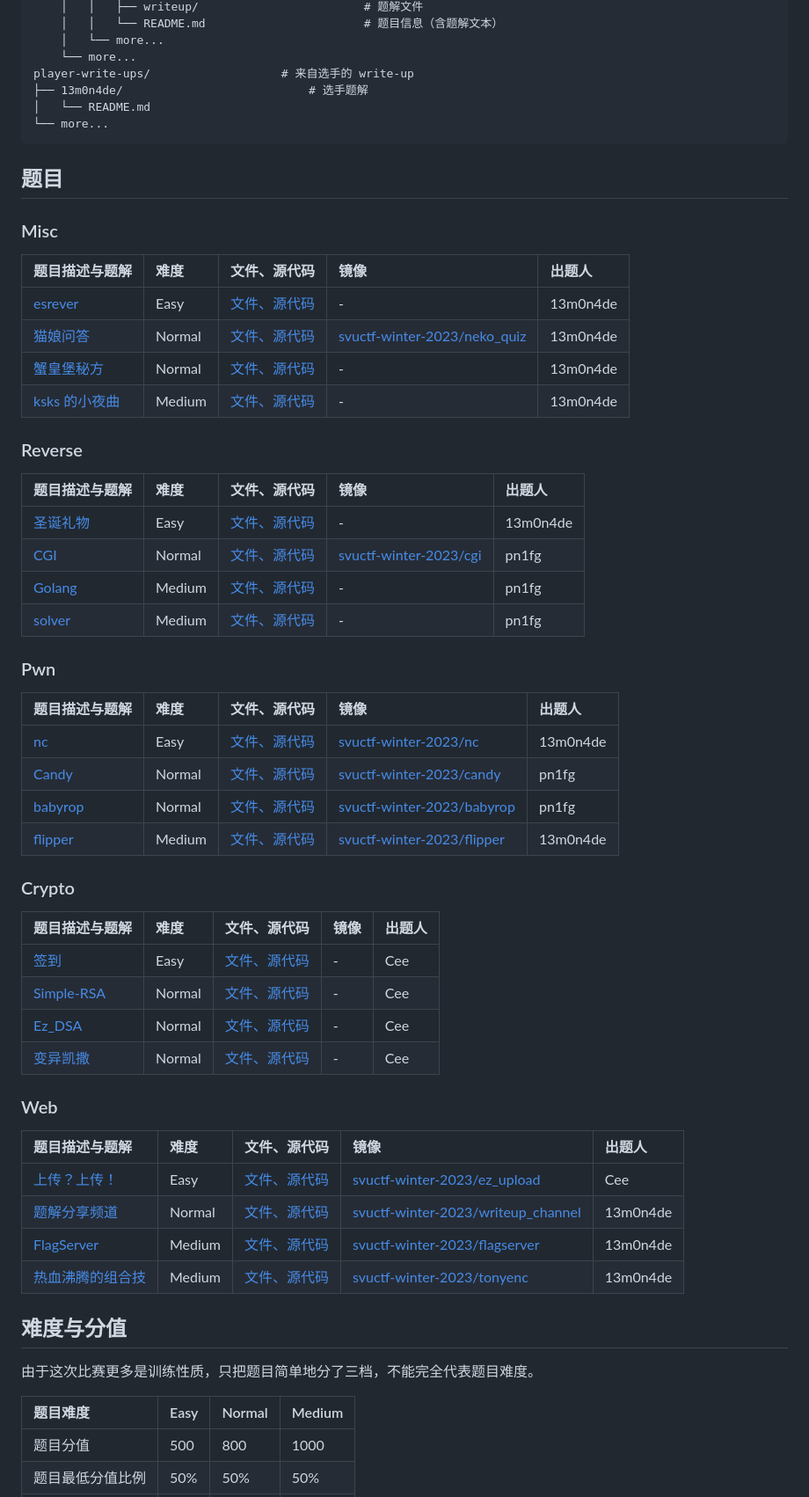
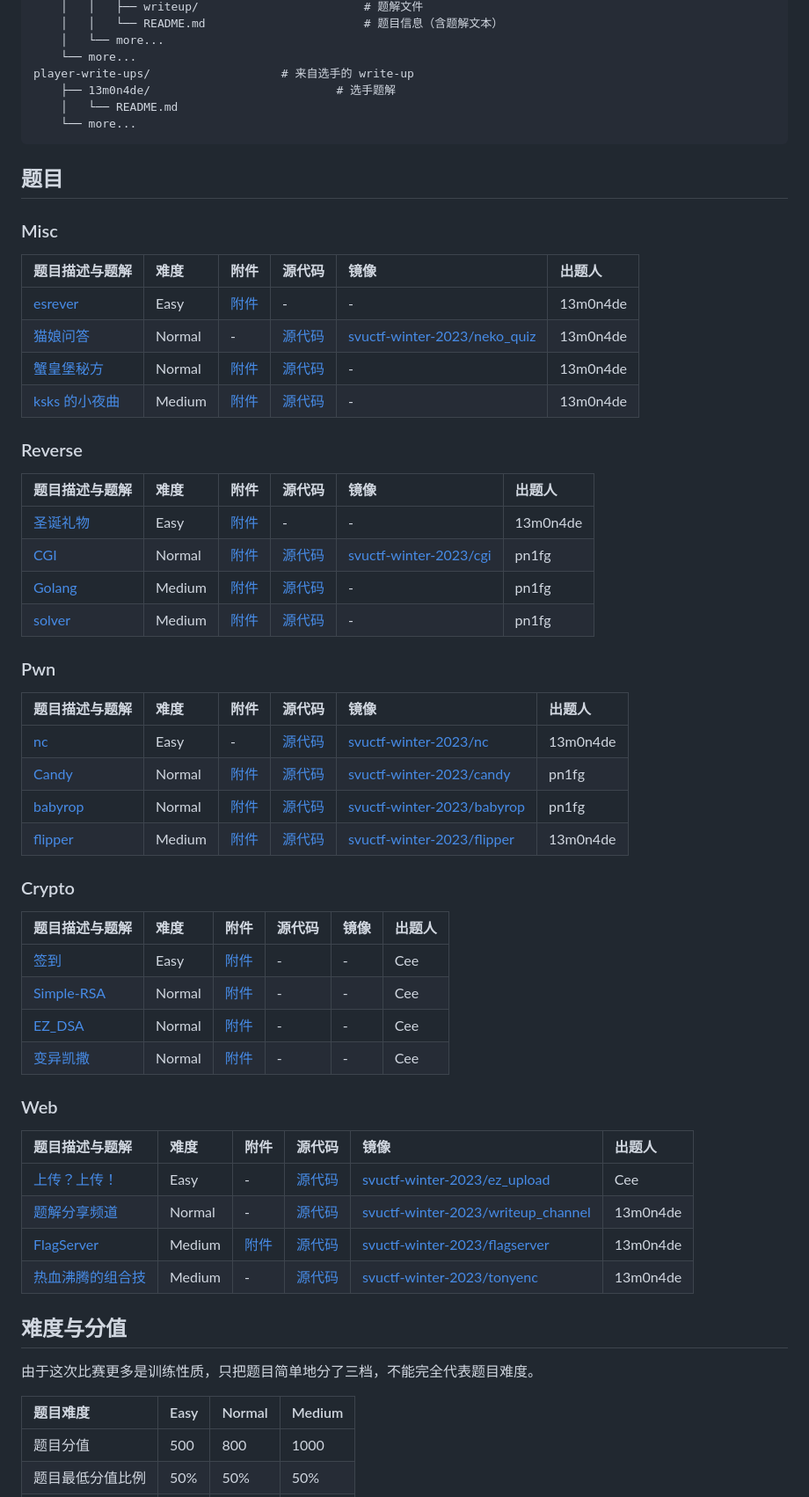
Before and after one commit to SVUCTF/SVUCTF-WINTER-2023, a Markdown page: README.md, the part around the change printed below. Shown: that part at 88% size. Drawn GitHub-style.

Commit message:
:art: README 将题目表格中的附件和源代码分成两栏

````diff
--- a/README.md
+++ b/README.md
@@ -54,64 +54,64 @@ challenges/                         # 所有题目
     │   └── more...
     └── more...
 player-write-ups/                   # 来自选手的 write-up
-├── 13m0n4de/                           # 选手题解
-│   └── README.md
-└── more...
+    ├── 13m0n4de/                           # 选手题解
+    │   └── README.md
+    └── more...
 ```
 
 ## 题目
 
 ### Misc
 
-| 题目描述与题解                                           | 难度   | 文件、源代码                                           | 镜像                                                                                | 出题人   |
-|:---------------------------------------------------------|:-------|:-------------------------------------------------|:------------------------------------------------------------------------------------|:---------|
-| [esrever](challenges/misc/esrever/README.md)             | Easy   | [文件、源代码](challenges/misc/esrever/attachments)    | -                                                                                   | 13m0n4de |
-| [猫娘问答](challenges/misc/neko_quiz/README.md)          | Normal | [文件、源代码](challenges/misc/neko_quiz/build)        | [svuctf-winter-2023/neko_quiz](https://ghcr.io/svuctf/svuctf-winter-2023/neko_quiz) | 13m0n4de |
-| [蟹皇堡秘方](challenges/misc/cyberchef_recipe/README.md) | Normal | [文件、源代码](challenges/misc/cyberchef_recipe/build) | -                                                                                   | 13m0n4de |
-| [ksks 的小夜曲](challenges/misc/midi/README.md)          | Medium | [文件、源代码](challenges/misc/midi/build)             | -                                                                                   | 13m0n4de |
+| 题目描述与题解                                           | 难度   | 附件                                                 | 源代码                                           | 镜像                                                                                | 出题人   |
+|:---------------------------------------------------------|:-------|:-----------------------------------------------------|:-------------------------------------------------|:------------------------------------------------------------------------------------|:---------|
+| [esrever](challenges/misc/esrever/README.md)             | Easy   | [附件](challenges/misc/esrever/attachments)          | -                                                | -                                                                                   | 13m0n4de |
+| [猫娘问答](challenges/misc/neko_quiz/README.md)          | Normal | -                                                    | [源代码](challenges/misc/neko_quiz/build)        | [svuctf-winter-2023/neko_quiz](https://ghcr.io/svuctf/svuctf-winter-2023/neko_quiz) | 13m0n4de |
+| [蟹皇堡秘方](challenges/misc/cyberchef_recipe/README.md) | Normal | [附件](challenges/misc/cyberchef_recipe/attachments) | [源代码](challenges/misc/cyberchef_recipe/build) | -                                                                                   | 13m0n4de |
+| [ksks 的小夜曲](challenges/misc/midi/README.md)          | Medium | [附件](challenges/misc/midi/attachments)             | [源代码](challenges/misc/midi/build)             | -                                                                                   | 13m0n4de |
 
 ### Reverse
 
-| 题目描述与题解                                          | 难度   | 文件、源代码                                                  | 镜像                                                                           | 出题人   |
-|:--------------------------------------------------------|:-------|:--------------------------------------------------------|:-------------------------------------------------------------------------------|:---------|
-| [圣诞礼物](challenges/reverse/christmas_gift/README.md) | Easy   | [文件、源代码](challenges/reverse/christmas_gift/attachments) | -                                                                              | 13m0n4de |
-| [CGI](challenges/reverse/CGI/README.md)                 | Normal | [文件、源代码](challenges/reverse/CGI/build)                  | [svuctf-winter-2023/cgi](https://ghcr.io/svuctf/svuctf-winter-2023/cgi:latest) | pn1fg    |
-| [Golang](challenges/reverse/Golang/README.md)           | Medium | [文件、源代码](challenges/reverse/Golang/build)               | -                                                                              | pn1fg    |
-| [solver](challenges/reverse/Solver/README.md)           | Medium | [文件、源代码](challenges/reverse/Solver/build)               | -                                                                              | pn1fg    |
+| 题目描述与题解                                          | 难度   | 附件                                                  | 源代码                                    | 镜像                                                                           | 出题人   |
+|:--------------------------------------------------------|:-------|:------------------------------------------------------|:------------------------------------------|:-------------------------------------------------------------------------------|:---------|
+| [圣诞礼物](challenges/reverse/christmas_gift/README.md) | Easy   | [附件](challenges/reverse/christmas_gift/attachments) | -                                         | -                                                                              | 13m0n4de |
+| [CGI](challenges/reverse/CGI/README.md)                 | Normal | [附件](challenges/reverse/CGI/attachments)            | [源代码](challenges/reverse/CGI/build)    | [svuctf-winter-2023/cgi](https://ghcr.io/svuctf/svuctf-winter-2023/cgi:latest) | pn1fg    |
+| [Golang](challenges/reverse/Golang/README.md)           | Medium | [附件](challenges/reverse/Golang/attachments)         | [源代码](challenges/reverse/Golang/build) | -                                                                              | pn1fg    |
+| [solver](challenges/reverse/Solver/README.md)           | Medium | [附件](challenges/reverse/Solver/attachments)         | [源代码](challenges/reverse/Solver/build) | -                                                                              | pn1fg    |
 
 ### Pwn
 
-| 题目描述与题解                              | 难度   | 文件、源代码                                 | 镜像                                                                                   | 出题人   |
-|:--------------------------------------------|:-------|:---------------------------------------|:---------------------------------------------------------------------------------------|:---------|
-| [nc](challenges/pwn/nc/README.md)           | Easy   | [文件、源代码](challenges/pwn/nc/build)      | [svuctf-winter-2023/nc](https://ghcr.io/svuctf/svuctf-winter-2023/nc:latest)           | 13m0n4de |
-| [Candy](challenges/pwn/candy/README.md)     | Normal | [文件、源代码](challenges/pwn/candy/build)   | [svuctf-winter-2023/candy](https://ghcr.io/svuctf/svuctf-winter-2023/candy)            | pn1fg    |
-| [babyrop](challenges/pwn/babyrop/README.md) | Normal | [文件、源代码](challenges/pwn/babyrop/build) | [svuctf-winter-2023/babyrop](https://ghcr.io/svuctf/svuctf-winter-2023/babyrop)        | pn1fg    |
-| [flipper](challenges/pwn/flipper/README.md) | Medium | [文件、源代码](challenges/pwn/flipper/build) | [svuctf-winter-2023/flipper](https://ghcr.io/svuctf/svuctf-winter-2023/flipper:latest) | 13m0n4de |
+| 题目描述与题解                              | 难度   | 附件                                       | 源代码                                 | 镜像                                                                                   | 出题人   |
+|:--------------------------------------------|:-------|:-------------------------------------------|:---------------------------------------|:---------------------------------------------------------------------------------------|:---------|
+| [nc](challenges/pwn/nc/README.md)           | Easy   | -                                          | [源代码](challenges/pwn/nc/build)      | [svuctf-winter-2023/nc](https://ghcr.io/svuctf/svuctf-winter-2023/nc:latest)           | 13m0n4de |
+| [Candy](challenges/pwn/candy/README.md)     | Normal | [附件](challenges/pwn/candy/attachments)   | [源代码](challenges/pwn/candy/build)   | [svuctf-winter-2023/candy](https://ghcr.io/svuctf/svuctf-winter-2023/candy)            | pn1fg    |
+| [babyrop](challenges/pwn/babyrop/README.md) | Normal | [附件](challenges/pwn/babyrop/attachments) | [源代码](challenges/pwn/babyrop/build) | [svuctf-winter-2023/babyrop](https://ghcr.io/svuctf/svuctf-winter-2023/babyrop)        | pn1fg    |
+| [flipper](challenges/pwn/flipper/README.md) | Medium | [附件](challenges/pwn/flipper/attachments) | [源代码](challenges/pwn/flipper/build) | [svuctf-winter-2023/flipper](https://ghcr.io/svuctf/svuctf-winter-2023/flipper:latest) | 13m0n4de |
 
 ### Crypto
 
-| 题目描述与题解                                       | 难度   | 文件、源代码                                             | 镜像 | 出题人 |
-|:-----------------------------------------------------|:-------|:---------------------------------------------------|:-----|:-------|
-| [签到](challenges/crypto/qiandao/README.md)          | Easy   | [文件、源代码](challenges/crypto/qiandao/attachments)    | -    | Cee    |
-| [Simple-RSA](challenges/crypto/simple_rsa/README.md) | Normal | [文件、源代码](challenges/crypto/simple_rsa/attachments) | -    | Cee    |
-| [Ez_DSA](challenges/crypto/Ez_DSA/README.md)         | Normal | [文件、源代码](challenges/crypto/Ez_DSA/attachments)     | -    | Cee    |
-| [变异凯撒](challenges/crypto/BY_Caesar/README.md)    | Normal | [文件、源代码](challenges/crypto/BY_Caesar/attachments)  | -    | Cee    |
+| 题目描述与题解                                       | 难度   | 附件                                             | 源代码 | 镜像 | 出题人 |
+|:-----------------------------------------------------|:-------|:-----------------------------------------------|:-------|:-----|:-------|
+| [签到](challenges/crypto/qiandao/README.md)          | Easy   | [附件](challenges/crypto/qiandao/attachments)    | -      | -    | Cee    |
+| [Simple-RSA](challenges/crypto/simple_rsa/README.md) | Normal | [附件](challenges/crypto/simple_rsa/attachments) | -      | -    | Cee    |
+| [EZ_DSA](challenges/crypto/Ez_DSA/README.md)         | Normal | [附件](challenges/crypto/Ez_DSA/attachments)     | -      | -    | Cee    |
+| [变异凯撒](challenges/crypto/BY_Caesar/README.md)    | Normal | [附件](challenges/crypto/BY_Caesar/attachments)  | -      | -    | Cee    |
 
 ### Web
 
-| 题目描述与题解                                           | 难度   | 文件、源代码                                         | 镜像                                                                                                   | 出题人   |
-|:---------------------------------------------------------|:-------|:-----------------------------------------------|:-------------------------------------------------------------------------------------------------------|:---------|
-| [上传？上传！](challenges/web/ez_upload/README.md)         | Easy   | [文件、源代码](challenges/web/ez_upload/build)       | [svuctf-winter-2023/ez_upload](https://ghcr.io/svuctf/svuctf-winter-2023/ez_upload:latest)             | Cee      |
-| [题解分享频道](challenges/web/writeup_channel/README.md) | Normal | [文件、源代码](challenges/web/writeup_channel/build) | [svuctf-winter-2023/writeup_channel](https://ghcr.io/svuctf/svuctf-winter-2023/writeup_channel:latest) | 13m0n4de |
-| [FlagServer](challenges/web/flagserver/README.md)        | Medium | [文件、源代码](challenges/web/flagserver/build)      | [svuctf-winter-2023/flagserver](https://ghcr.io/svuctf/svuctf-winter-2023/flagserver:latest)           | 13m0n4de |
-| [热血沸腾的组合技](challenges/web/tonyenc/README.md)     | Medium | [文件、源代码](challenges/web/tonyenc/build)         | [svuctf-winter-2023/tonyenc](https://ghcr.io/svuctf/svuctf-winter-2023/tonyenc:latest)                 | 13m0n4de |
+| 题目描述与题解                                           | 难度   | 附件                                          | 源代码                                         | 镜像                                                                                                   | 出题人   |
+|:---------------------------------------------------------|:-------|:----------------------------------------------|:-----------------------------------------------|:-------------------------------------------------------------------------------------------------------|:---------|
+| [上传？上传！](challenges/web/ez_upload/README.md)       | Easy   | -                                             | [源代码](challenges/web/ez_upload/build)       | [svuctf-winter-2023/ez_upload](https://ghcr.io/svuctf/svuctf-winter-2023/ez_upload:latest)             | Cee      |
+| [题解分享频道](challenges/web/writeup_channel/README.md) | Normal | -                                             | [源代码](challenges/web/writeup_channel/build) | [svuctf-winter-2023/writeup_channel](https://ghcr.io/svuctf/svuctf-winter-2023/writeup_channel:latest) | 13m0n4de |
+| [FlagServer](challenges/web/flagserver/README.md)        | Medium | [附件](challenges/web/flagserver/attachments) | [源代码](challenges/web/flagserver/build)      | [svuctf-winter-2023/flagserver](https://ghcr.io/svuctf/svuctf-winter-2023/flagserver:latest)           | 13m0n4de |
+| [热血沸腾的组合技](challenges/web/tonyenc/README.md)     | Medium | -                                             | [源代码](challenges/web/tonyenc/build)         | [svuctf-winter-2023/tonyenc](https://ghcr.io/svuctf/svuctf-winter-2023/tonyenc:latest)                 | 13m0n4de |
 
 ## 难度与分值
 
 由于这次比赛更多是训练性质，只把题目简单地分了三档，不能完全代表题目难度。
 
 | 题目难度         | Easy | Normal | Medium |
-|:-------------|:-----|:-------|:-------|
+|:-----------------|:-----|:-------|:-------|
 | 题目分值         | 500  | 800    | 1000   |
 | 题目最低分值比例 | 50%  | 50%    | 50%    |
 | 题目最低分值     | 250  | 400    | 500    |
````
Also changed, not shown: other parts of README.md (+4 -4 lines).
